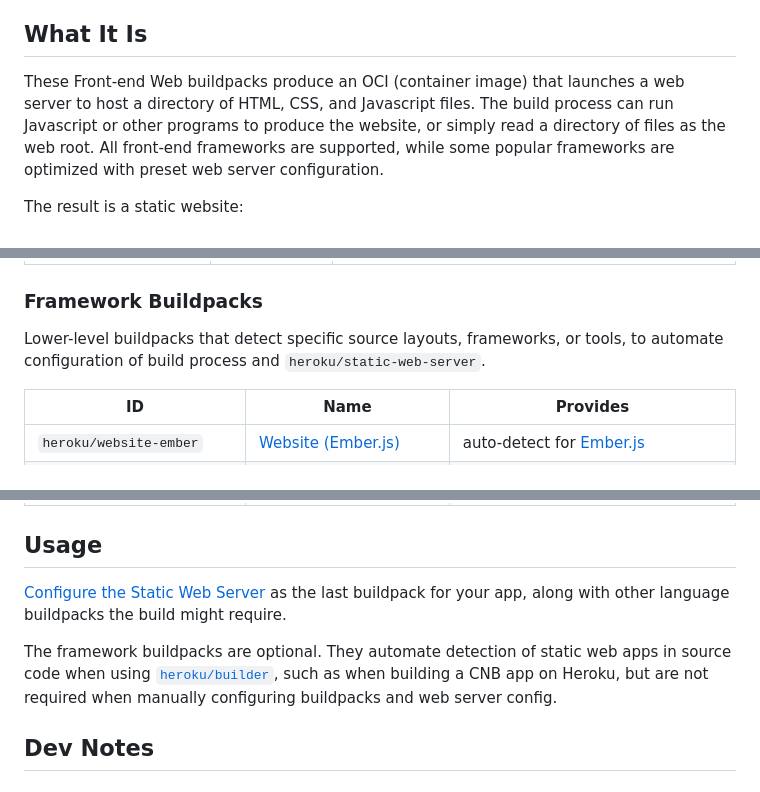
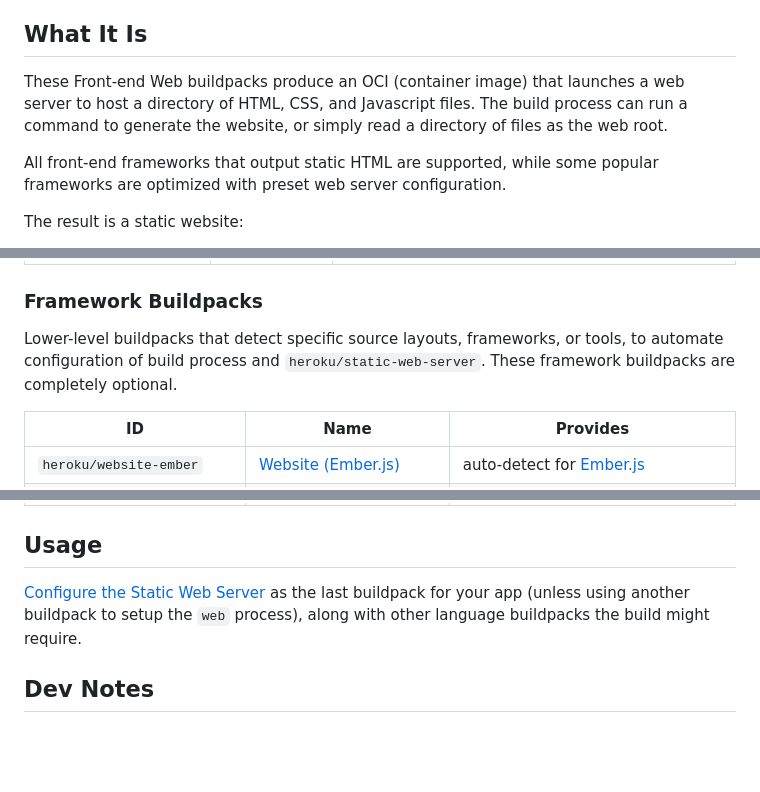
Before and after one commit to heroku/buildpacks-frontend-web, a Markdown page: README.md, 3 parts joined by grey strips. Rendered like a GitHub page; blank space fills up the shorter version.

Commit message:
Refine the framework support and detection statements

```diff
--- a/README.md
+++ b/README.md
@@ -4,7 +4,9 @@ This repository is the home of Heroku Cloud Native Buildpacks for Front-end Web
 
 ## What It Is
 
-These Front-end Web buildpacks produce an OCI (container image) that launches a web server to host a directory of HTML, CSS, and Javascript files. The build process can run Javascript or other programs to produce the website, or simply read a directory of files as the web root. All front-end frameworks are supported, while some popular frameworks are optimized with preset web server configuration.
+These Front-end Web buildpacks produce an OCI (container image) that launches a web server to host a directory of HTML, CSS, and Javascript files. The build process can run a command to generate the website, or simply read a directory of files as the web root.
+
+All front-end frameworks that output static HTML are supported, while some popular frameworks are optimized with preset web server configuration.
 
 The result is a static website:
 * high-efficiency, high-performance server
@@ -29,7 +31,7 @@ Buildpacks that provide a specific server-side component.
 
 ### Framework Buildpacks
 
-Lower-level buildpacks that detect specific source layouts, frameworks, or tools, to automate configuration of build process and `heroku/static-web-server`.
+Lower-level buildpacks that detect specific source layouts, frameworks, or tools, to automate configuration of build process and `heroku/static-web-server`. These framework buildpacks are completely optional.
 
 | ID                           | Name                                                              | Provides                            |
 |------------------------------|-------------------------------------------------------------------|-------------------------------------|
@@ -41,9 +43,7 @@ Lower-level buildpacks that detect specific source layouts, frameworks, or tools
 
 ## Usage
 
-[Configure the Static Web Server](buildpacks/static-web-server/README.md) as the last buildpack for your app, along with other language buildpacks the build might require.
-
-The framework buildpacks are optional. They automate detection of static web apps in source code when using [`heroku/builder`](https://github.com/heroku/cnb-builder-images), such as when building a CNB app on Heroku, but are not required when manually configuring buildpacks and web server config.
+[Configure the Static Web Server](buildpacks/static-web-server/README.md) as the last buildpack for your app (unless using another buildpack to setup the `web` process), along with other language buildpacks the build might require.
 
 ## Dev Notes
 
```
